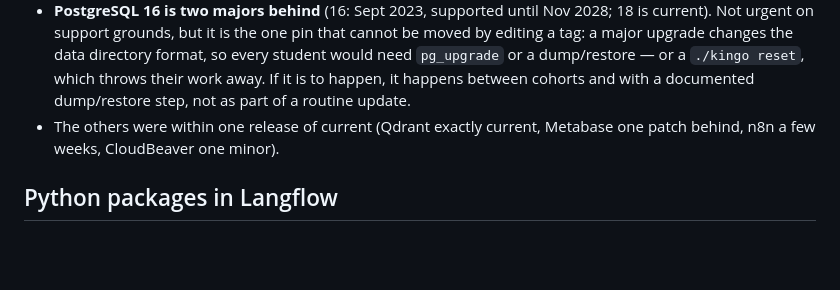
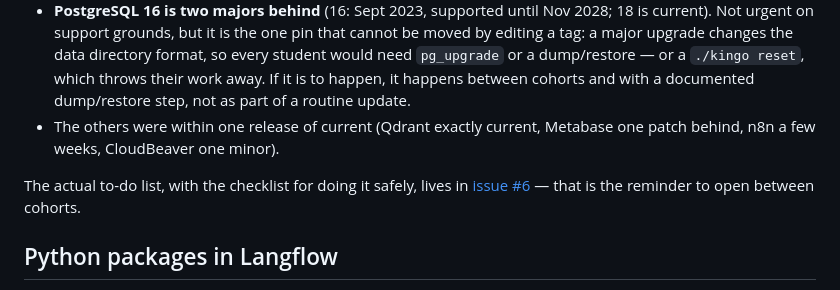
Before and after one commit to frankhuettner/kingo-pod, a Markdown page: docs/INSTRUCTOR.md, the part around the change. Rendered like a GitHub page; blank space fills up the shorter version.

Commit message:
Instructor notes: point at the between-cohorts bump issue
The version table says where the pins stand; issue #6 carries the checklist
for moving them (backup, test, CI, both USB tars, announcement) so the
research behind today's numbers is not repeated.

Co-Authored-By: Claude Opus 5 (1M context) <noreply@anthropic.com>
Claude-Session: a59a3c1e-1374-43dc-9156-e7d049ba6c4b

```diff
--- a/docs/INSTRUCTOR.md
+++ b/docs/INSTRUCTOR.md
@@ -238,6 +238,10 @@ between cohorts, not during one.
 - The others were within one release of current (Qdrant exactly current,
   Metabase one patch behind, n8n a few weeks, CloudBeaver one minor).
 
+The actual to-do list, with the checklist for doing it safely, lives in
+[issue #6](https://github.com/frankhuettner/kingo-pod/issues/6) — that is
+the reminder to open between cohorts.
+
 ## Python packages in Langflow
 
 Langflow is built locally (`langflow/Dockerfile`) on top of the upstream
```
